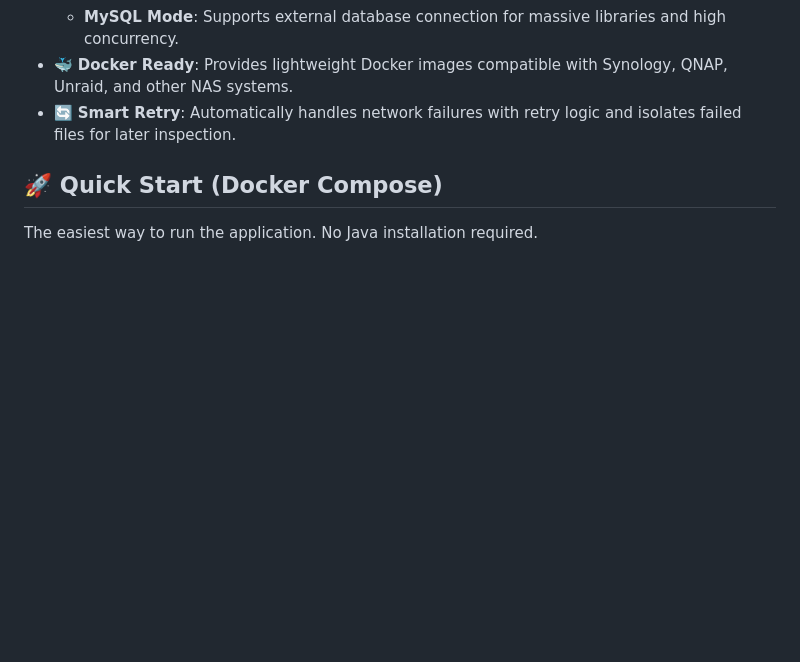
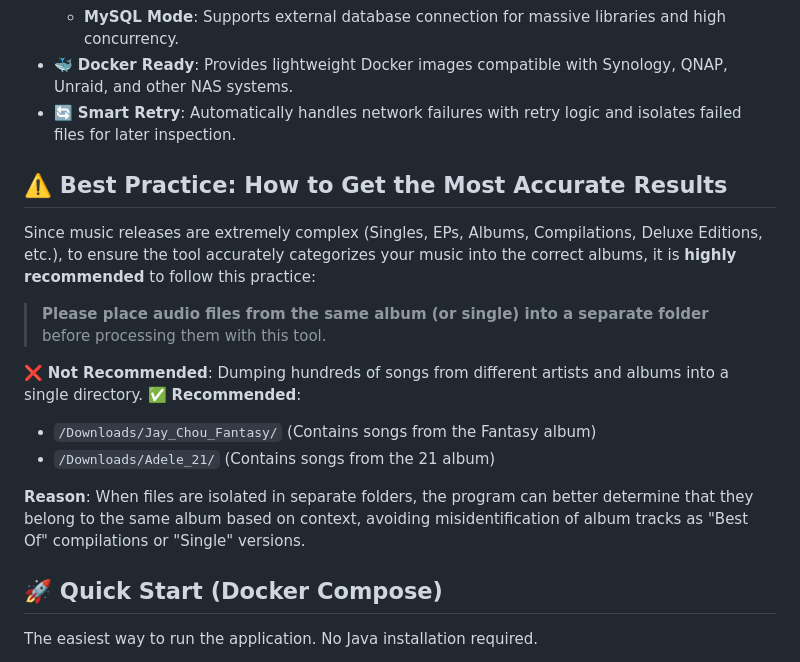
Before and after one commit to lux032/MusicAutoTagger, a Markdown page: README_EN.md, the part around the change. Rendered like a GitHub page; blank space fills up the shorter version.

```diff
--- a/README_EN.md
+++ b/README_EN.md
@@ -30,6 +30,18 @@
 - 🐳 **Docker Ready**: Provides lightweight Docker images compatible with Synology, QNAP, Unraid, and other NAS systems.
 - 🔄 **Smart Retry**: Automatically handles network failures with retry logic and isolates failed files for later inspection.
 
+## ⚠️ Best Practice: How to Get the Most Accurate Results
+
+Since music releases are extremely complex (Singles, EPs, Albums, Compilations, Deluxe Editions, etc.), to ensure the tool accurately categorizes your music into the correct albums, it is **highly recommended** to follow this practice:
+
+> **Please place audio files from the same album (or single) into a separate folder** before processing them with this tool.
+
+❌ **Not Recommended**: Dumping hundreds of songs from different artists and albums into a single directory.
+✅ **Recommended**:
+  - `/Downloads/Jay_Chou_Fantasy/` (Contains songs from the Fantasy album)
+  - `/Downloads/Adele_21/` (Contains songs from the 21 album)
+
+**Reason**: When files are isolated in separate folders, the program can better determine that they belong to the same album based on context, avoiding misidentification of album tracks as "Best Of" compilations or "Single" versions.
 ## 🚀 Quick Start (Docker Compose)
 
 The easiest way to run the application. No Java installation required.
```
Also changed, not shown: README.md (+12 -0 lines).
